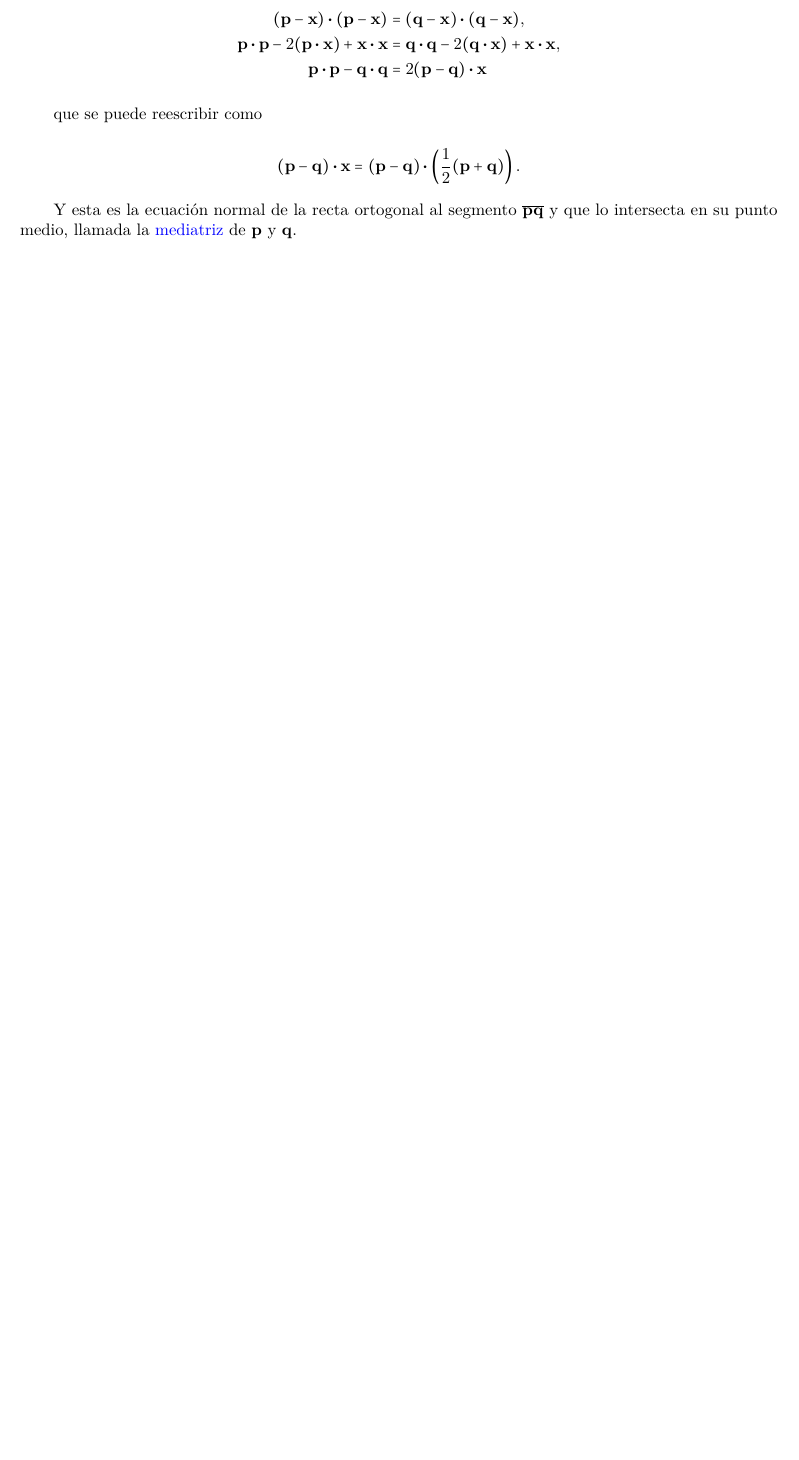
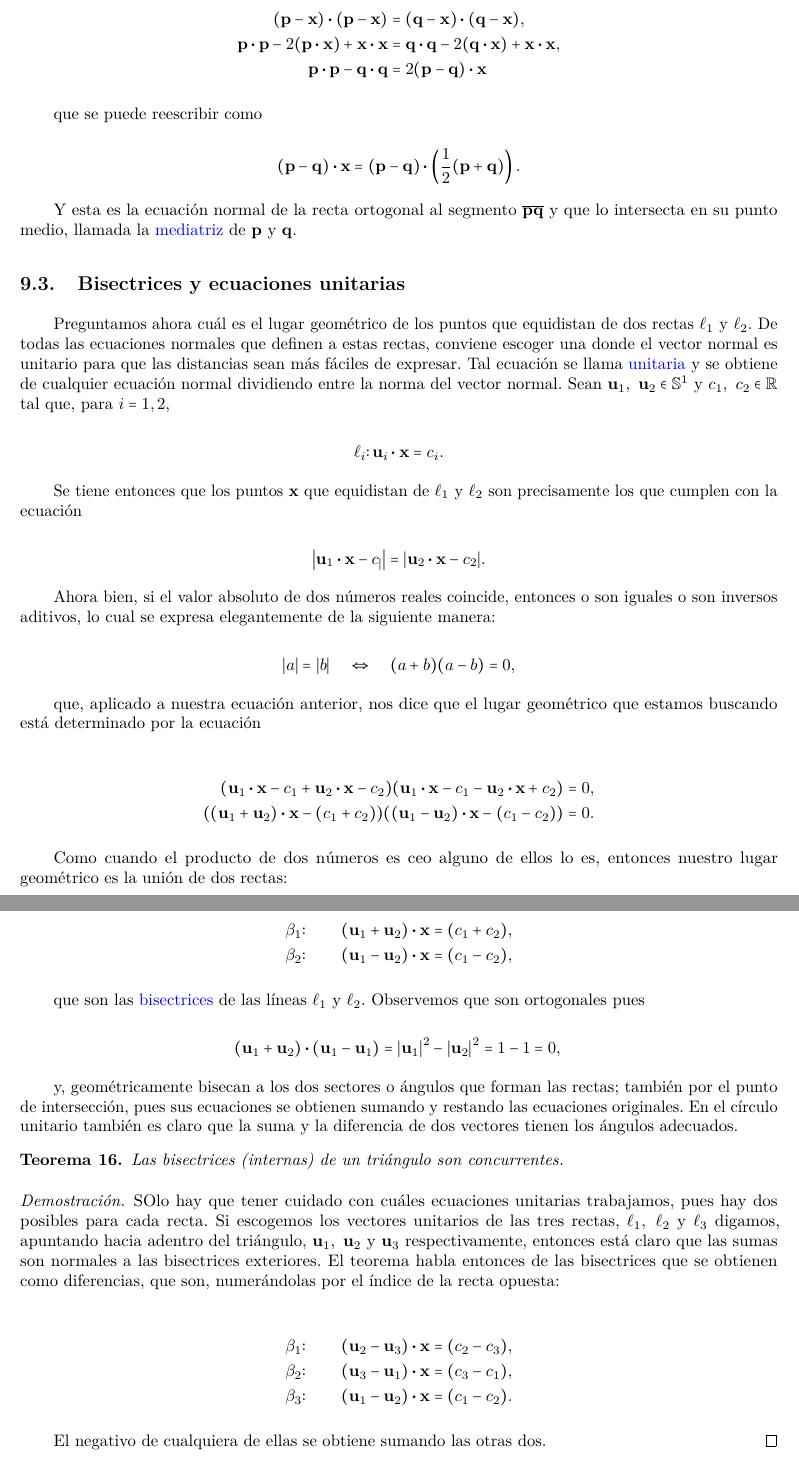
Before and after one commit to MarcosLopezM/EuclideanPlane-Cheatsheet, a LaTeX document (main.tex): part of page 17 of 17 before the commit and two parts of pages 17 and 18 of 18 after it, the two joined at a grey line, cut so that both start at the same text, the shorter picture padded with empty space. Compiled offline with pdfLaTeX.

Commit message:
Added subsection about the bisectors and unit equations

```diff
--- a/main.tex
+++ b/main.tex
@@ -978,4 +978,62 @@
         \end{equation*}
 
         Y esta es la ecuación normal de la recta ortogonal al segmento \(\overline{\vb{p}\vb{q}}\) y que lo intersecta en su punto medio, llamada la \textcolor{blue}{mediatriz} de \(\vb{p}\) y \(\vb{q}\).
+
+        \subsection{Bisectrices y ecuaciones unitarias}
+
+        Preguntamos ahora cuál es el lugar geométrico de los puntos que equidistan de dos rectas \(\ell_{1}\) y \(\ell_{2}\). De todas las ecuaciones normales que definen a estas rectas, conviene escoger una donde el vector normal es unitario para que las distancias sean más fáciles de expresar. Tal ecuación se llama \textcolor{blue}{unitaria} y se obtiene de cualquier ecuación normal dividiendo entre la norma del vector normal. Sean \(\vb{u}_{1},\ \vb{u}_{2} \in \mathbb{S}^{1}\) y \(c_{1},\ c_{2} \in \mathbb{R}\) tal que, para \(i = 1, 2\),
+
+        \begin{equation*}
+            \ell_{i} \colon \vb{u}_{i} \vdot \vb{x} = c_{i}.
+        \end{equation*}
+
+        Se tiene entonces que los puntos \(\vb{x}\) que equidistan de \(\ell_{1}\) y \(\ell_{2}\) son precisamente los que cumplen con la ecuación
+
+        \begin{equation*}
+            \abs{\vb{u}_{1} \vdot \vb{x} - c_{|}} = \abs{\vb{u}_{2} \vdot \vb{x} - c_{2}}.
+        \end{equation*}
+
+        Ahora bien, si el valor absoluto de dos números reales coincide, entonces o son iguales o son inversos aditivos, lo cual se expresa elegantemente de la siguiente manera:
+
+        \begin{equation*}
+            \abs{a} = \abs{b}\quad \Leftrightarrow\quad (a + b)(a - b) = 0,
+        \end{equation*}
+
+        que, aplicado a nuestra ecuación anterior, nos dice que el lugar geométrico que estamos buscando está determinado por la ecuación
+
+        \begin{align*}
+            (\vb{u}_{1} \vdot \vb{x} - c_{1} + \vb{u}_{2} \vdot \vb{x} - c_{2})(\vb{u}_{1} \vdot \vb{x} - c_{1} - \vb{u}_{2} \vdot \vb{x} + c_{2}) &= 0,\\
+            ((\vb{u}_{1} + \vb{u}_{2}) \vdot \vb{x} - (c_{1} + c_{2}))((\vb{u}_{1} - \vb{u}_{2}) \vdot \vb{x} - (c_{1} - c_{2})) &= 0.
+        \end{align*}
+
+        Como cuando el producto de dos números es ceo alguno de ellos lo es, entonces nuestro lugar geométrico es la unión de dos rectas:
+
+        \begin{align*}
+            \beta_{1} \colon\qquad (\vb{u}_{1} + \vb{u}_{2}) \vdot \vb{x} &= (c_{1} + c_{2}),\\
+            \beta_{2} \colon\qquad (\vb{u}_{1} - \vb{u}_{2}) \vdot \vb{x} &= (c_{1} - c_{2}),
+        \end{align*}
+
+        que son las \textcolor{blue}{bisectrices} de las líneas \(\ell_{1}\) y \(\ell_{2}\). Observemos que son ortogonales pues
+
+        \begin{equation*}
+            (\vb{u}_{1} + \vb{u}_{2}) \vdot (\vb{u}_{1} - \vb{u}_{1}) = \abs{\vb{u}_{1}}^{2} - \abs{\vb{u}_{2}}^{2} = 1 - 1 = 0,\\
+        \end{equation*}
+
+        y, geométricamente bisecan a los dos sectores o ángulos que forman las rectas; también por el punto de intersección, pues sus ecuaciones se obtienen sumando y restando las ecuaciones originales. En el círculo unitario también es claro que la suma y la diferencia de dos vectores tienen los ángulos adecuados.
+
+        \begin{theorem}
+            Las bisectrices (internas) de un triángulo son concurrentes.
+        \end{theorem}
+
+        \begin{proof}
+            SOlo hay que tener cuidado con cuáles ecuaciones unitarias trabajamos, pues hay dos posibles para cada recta. Si escogemos los vectores unitarios de las tres rectas, \(\ell_{1},\ \ell_{2}\) y \(\ell_{3}\) digamos, apuntando hacia adentro del triángulo, \(\vb{u}_{1},\ \vb{u}_{2}\) y \(\vb{u}_{3}\) respectivamente, entonces está claro que las sumas son normales a las bisectrices exteriores. El teorema habla entonces de las bisectrices que se obtienen como diferencias, que son, numerándolas por el índice de la recta opuesta:
+
+            \begin{align*}
+                \beta_{1} \colon \qquad (\vb{u}_{2} - \vb{u}_{3}) \vdot \vb{x} &= (c_{2} - c_{3}),\\
+                \beta_{2} \colon \qquad (\vb{u}_{3} - \vb{u}_{1}) \vdot \vb{x} &= (c_{3} - c_{1}),\\
+                \beta_{3} \colon \qquad (\vb{u}_{1} - \vb{u}_{2}) \vdot \vb{x} &= (c_{1} - c_{2}).
+            \end{align*}
+
+            El negativo de cualquiera de ellas se obtiene sumando las otras dos.
+        \end{proof}
 \end{document}
```
